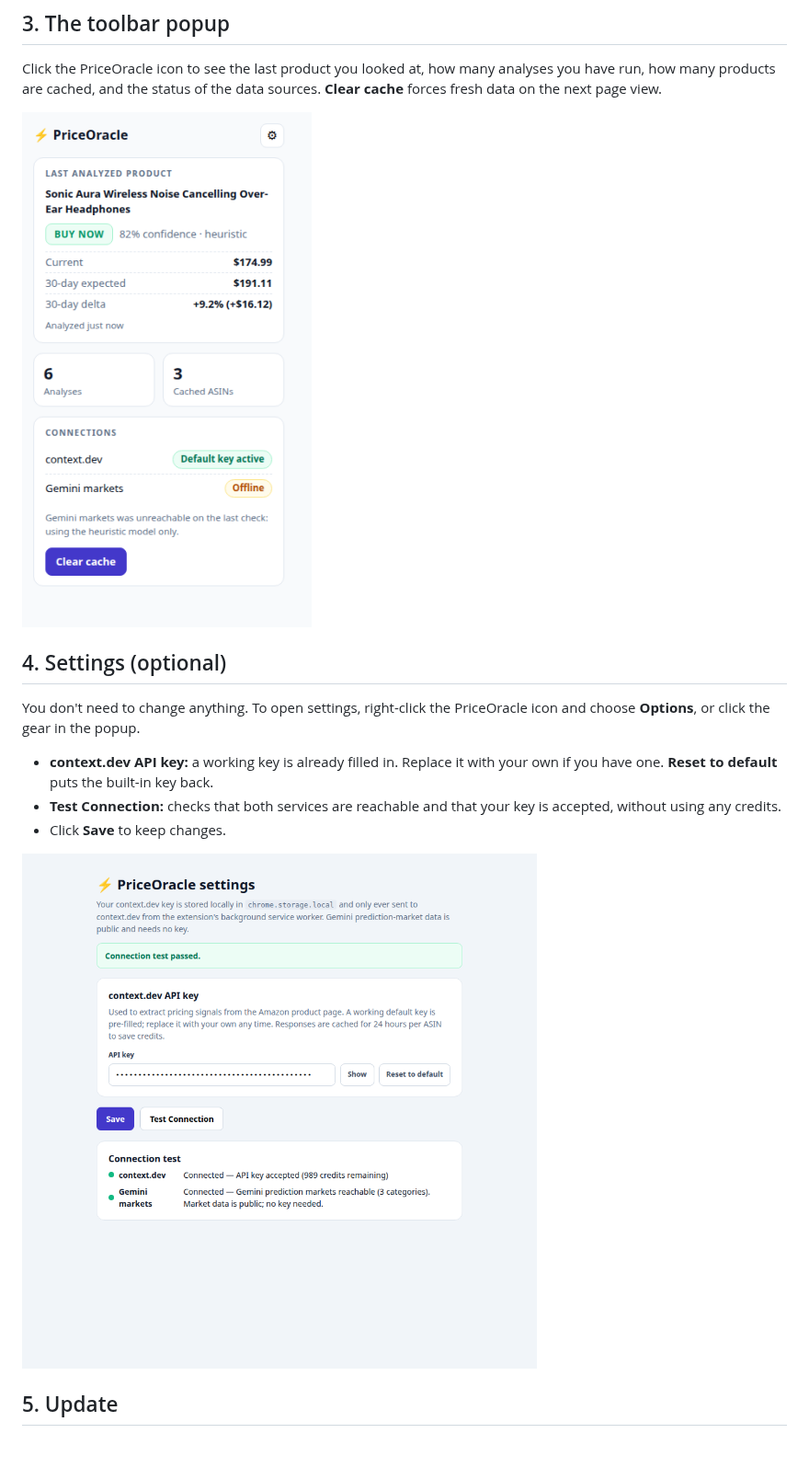
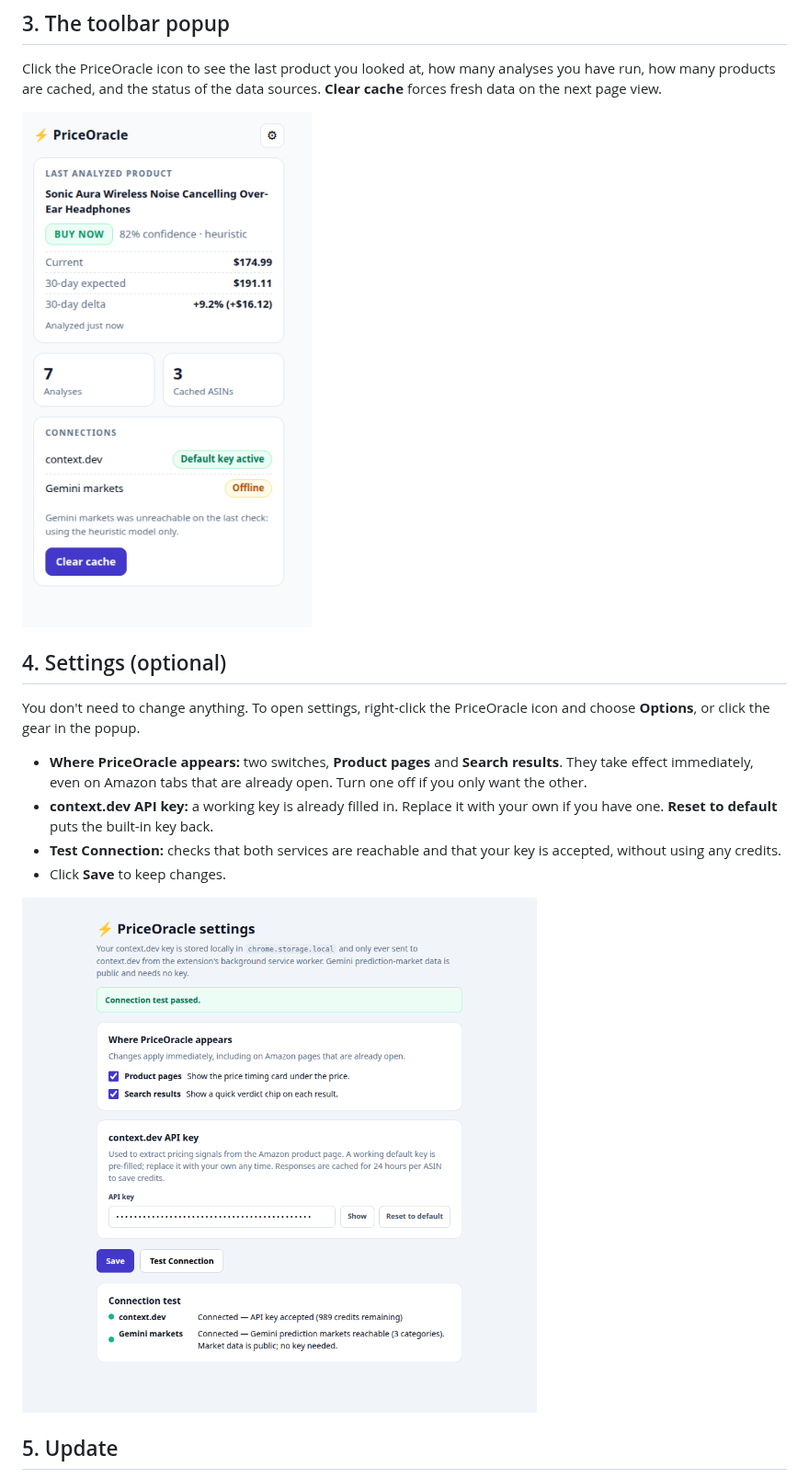
Before and after one commit to JuneKim0712/babab, a Markdown page: docs/USER_GUIDE.md, the part around the change. Shown at 92% size. Rendered like a GitHub page; pictures changed too: docs/images/02-options.png, docs/images/05-popup.png; blank space fills up the shorter version.

```diff
--- a/docs/USER_GUIDE.md
+++ b/docs/USER_GUIDE.md
@@ -88,6 +88,7 @@ Click the PriceOracle icon to see the last product you looked at, how many analy
 
 You don't need to change anything. To open settings, right-click the PriceOracle icon and choose **Options**, or click the gear in the popup.
 
+- **Where PriceOracle appears:** two switches, **Product pages** and **Search results**. They take effect immediately, even on Amazon tabs that are already open. Turn one off if you only want the other.
 - **context.dev API key:** a working key is already filled in. Replace it with your own if you have one. **Reset to default** puts the built-in key back.
 - **Test Connection:** checks that both services are reachable and that your key is accepted, without using any credits.
 - Click **Save** to keep changes.
```
Also changed, not shown: CHANGELOG.md (+11 -0 lines), README.md (+3 -2 lines), docs/images/06-search-results.png, 12 other files.
